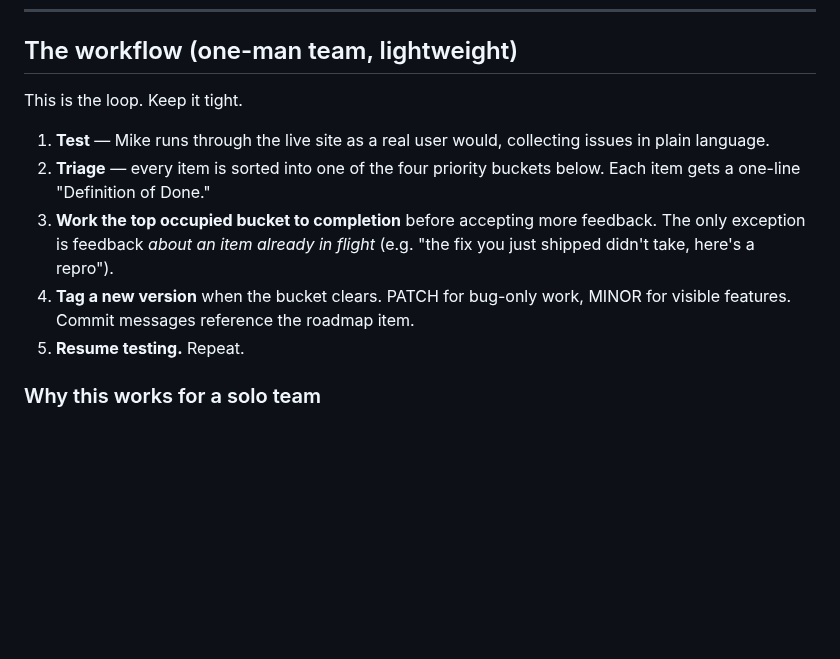
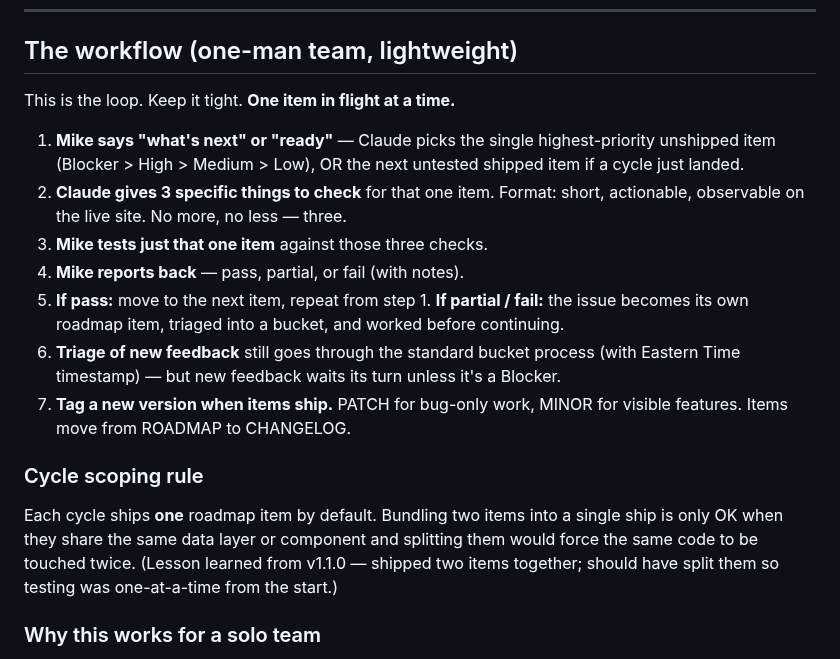
Before and after one commit to michaelnocito/analyst-prep-kit, a Markdown page: ROADMAP.md, the part around the change. Rendered like a GitHub page; blank space fills up the shorter version.

Commit message:
Workflow update — one item in flight at a time, 3 testing checks per round
Codifies Mike's testing-mode protocol:
- Mike says 'ready' or 'what's next' → Claude picks the single
  highest-priority unshipped or untested-shipped item.
- Claude provides exactly 3 specific, actionable, observable checks
  for that item.
- Mike tests just that item, reports back pass / partial / fail.
- Pass → next item. Partial/fail → becomes its own roadmap item,
  triaged and worked before continuing.

Adds a Cycle Scoping Rule: each cycle ships one item by default;
bundling is only OK when items share a data layer (lesson from
v1.1.0 which combined two items and made testing harder than
necessary).

```diff
--- a/ROADMAP.md
+++ b/ROADMAP.md
@@ -29,20 +29,31 @@ seven dashboards.
 
 ## The workflow (one-man team, lightweight)
 
-This is the loop. Keep it tight.
+This is the loop. Keep it tight. **One item in flight at a time.**
 
-1. **Test** — Mike runs through the live site as a real user would,
-   collecting issues in plain language.
-2. **Triage** — every item is sorted into one of the four priority
-   buckets below. Each item gets a one-line "Definition of Done."
-3. **Work the top occupied bucket to completion** before accepting more
-   feedback. The only exception is feedback _about an item already in
-   flight_ (e.g. "the fix you just shipped didn't take, here's a
-   repro").
-4. **Tag a new version** when the bucket clears. PATCH for bug-only
-   work, MINOR for visible features. Commit messages reference the
-   roadmap item.
-5. **Resume testing.** Repeat.
+1. **Mike says "what's next" or "ready"** — Claude picks the single
+   highest-priority unshipped item (Blocker > High > Medium > Low),
+   OR the next untested shipped item if a cycle just landed.
+2. **Claude gives 3 specific things to check** for that one item.
+   Format: short, actionable, observable on the live site. No more,
+   no less — three.
+3. **Mike tests just that one item** against those three checks.
+4. **Mike reports back** — pass, partial, or fail (with notes).
+5. **If pass:** move to the next item, repeat from step 1.
+   **If partial / fail:** the issue becomes its own roadmap item,
+   triaged into a bucket, and worked before continuing.
+6. **Triage of new feedback** still goes through the standard
+   bucket process (with Eastern Time timestamp) — but new feedback
+   waits its turn unless it's a Blocker.
+7. **Tag a new version when items ship.** PATCH for bug-only work,
+   MINOR for visible features. Items move from ROADMAP to CHANGELOG.
+
+### Cycle scoping rule
+Each cycle ships **one** roadmap item by default. Bundling two items
+into a single ship is only OK when they share the same data layer or
+component and splitting them would force the same code to be touched
+twice. (Lesson learned from v1.1.0 — shipped two items together;
+should have split them so testing was one-at-a-time from the start.)
 
 ### Why this works for a solo team
 
```
